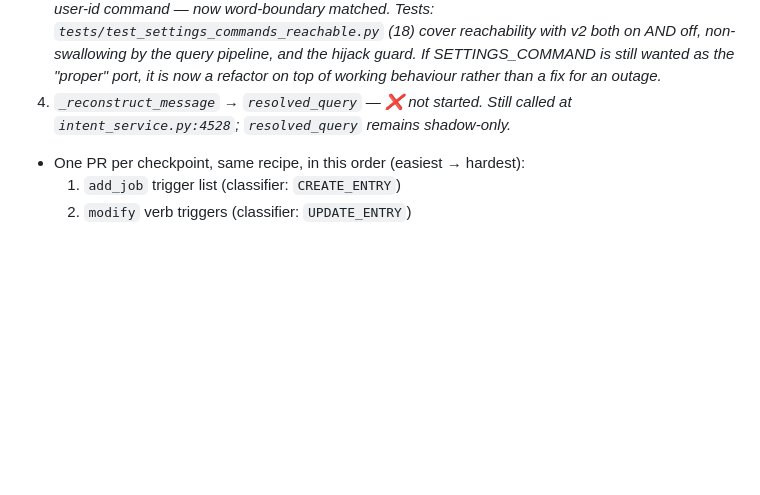
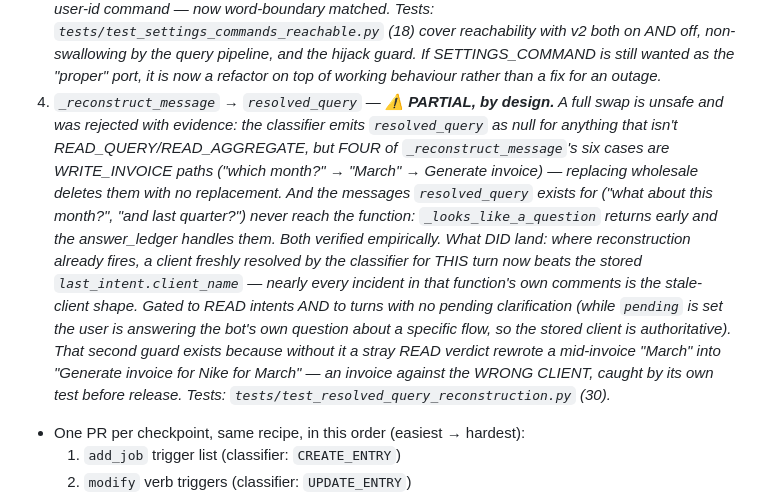
Before and after one commit to remyndlyio-bit/Ops-Bot, a Markdown page: TODO.md, the part around the change. Rendered like a GitHub page; blank space fills up the shorter version.

Commit message:
C C : 1.4 Record resolved_query findings in TODO.md (doc-only; the code landed in abb52a9, whose TODO edit silently failed its assertion)

```diff
--- a/TODO.md
+++ b/TODO.md
@@ -206,7 +206,8 @@ and independently revertible.
    with v2 both on AND off, non-swallowing by the query pipeline, and the hijack guard.*
    *If SETTINGS_COMMAND is still wanted as the "proper" port, it is now a refactor on
    top of working behaviour rather than a fix for an outage.*
-4. *`_reconstruct_message` → `resolved_query` — ❌ not started. Still called at `intent_service.py:4528`; `resolved_query` remains shadow-only.*
+4. *`_reconstruct_message` → `resolved_query` — ⚠️ **PARTIAL, by design.** A full swap is unsafe and was rejected with evidence: the classifier emits `resolved_query` as null for anything that isn't READ_QUERY/READ_AGGREGATE, but FOUR of `_reconstruct_message`'s six cases are WRITE_INVOICE paths ("which month?" → "March" → Generate invoice) — replacing wholesale deletes them with no replacement. And the messages `resolved_query` exists for ("what about this month?", "and last quarter?") never reach the function: `_looks_like_a_question` returns early and the answer_ledger handles them. Both verified empirically.*
+   *What DID land: where reconstruction already fires, a client freshly resolved by the classifier for THIS turn now beats the stored `last_intent.client_name` — nearly every incident in that function's own comments is the stale-client shape. Gated to READ intents AND to turns with no pending clarification (while `pending` is set the user is answering the bot's own question about a specific flow, so the stored client is authoritative). That second guard exists because without it a stray READ verdict rewrote a mid-invoice "March" into "Generate invoice for Nike for March" — an invoice against the WRONG CLIENT, caught by its own test before release. Tests: `tests/test_resolved_query_reconstruction.py` (30).*
 - One PR per checkpoint, same recipe, in this order (easiest → hardest):
   1. `add_job` trigger list (classifier: `CREATE_ENTRY`)
   2. `modify` verb triggers (classifier: `UPDATE_ENTRY`)
```
